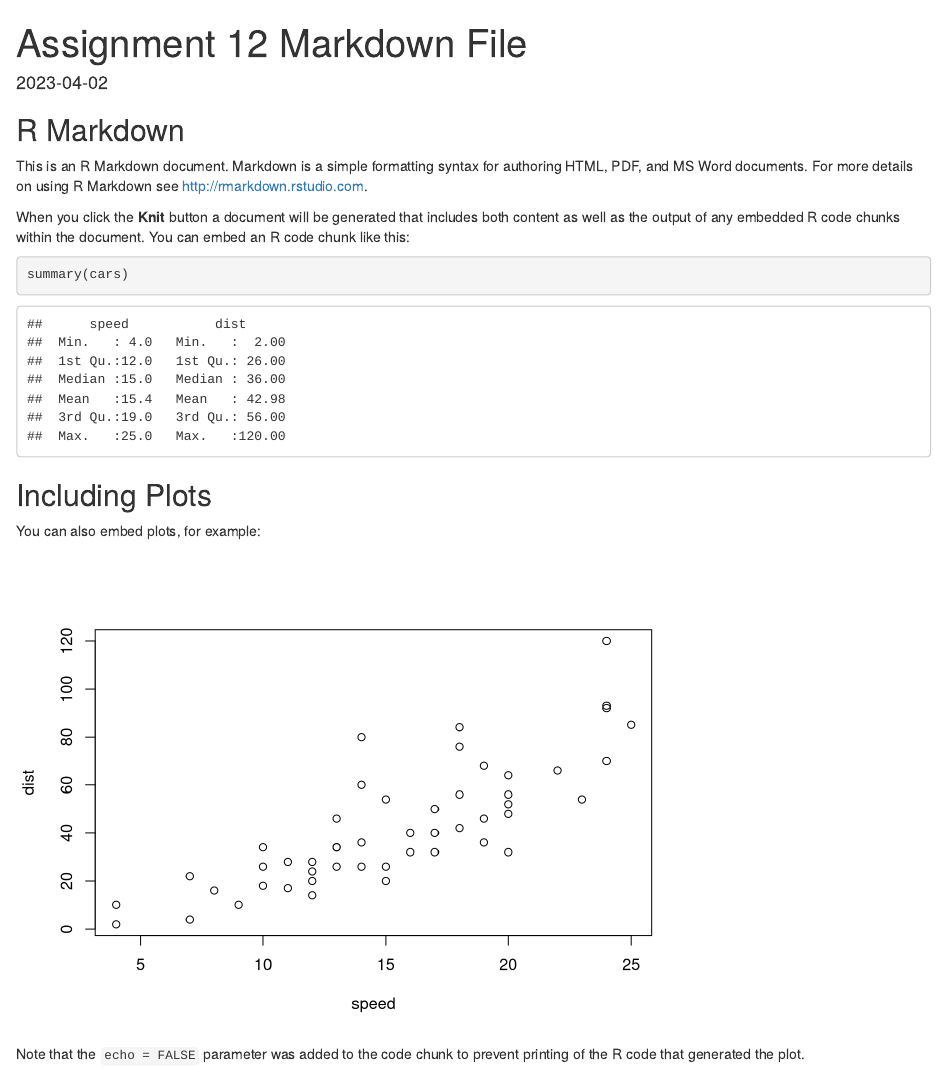
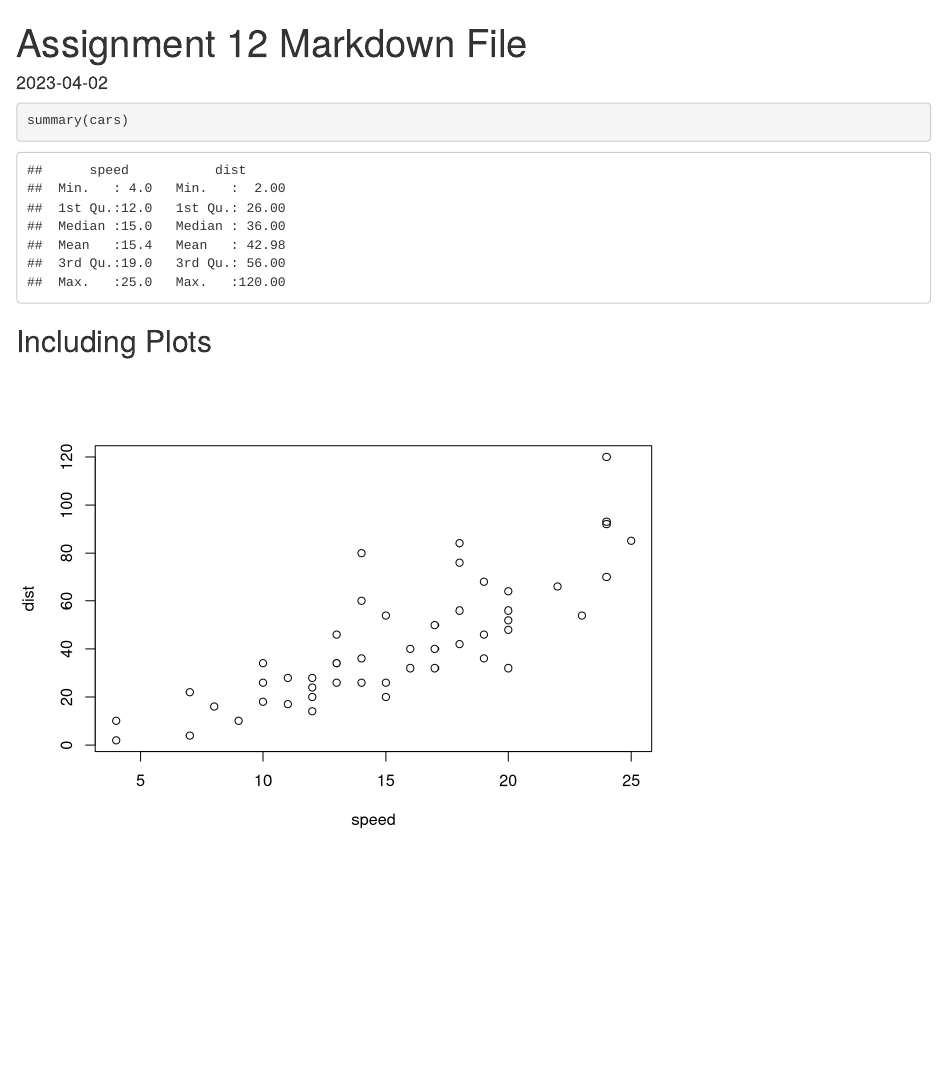
Before and after one commit to aishwaryashiv10/Lis6371, an R Markdown document (Assignment 12.Rmd): the page in a window 1100 px wide, from its top. Rendered offline with R 4.5, knitr and Pandoc, with nearby package versions.

Commit message:
Update Assignment 12.Rmd

````diff
--- a/Assignment 12.Rmd
+++ b/Assignment 12.Rmd
@@ -8,22 +8,12 @@ date: "2023-04-02"
 knitr::opts_chunk$set(echo = TRUE)
 ```
 
-## R Markdown
-
-This is an R Markdown document. Markdown is a simple formatting syntax for authoring HTML, PDF, and MS Word documents. For more details on using R Markdown see <http://rmarkdown.rstudio.com>.
-
-When you click the **Knit** button a document will be generated that includes both content as well as the output of any embedded R code chunks within the document. You can embed an R code chunk like this:
-
 ```{r cars}
 summary(cars)
 ```
 
 ## Including Plots
 
-You can also embed plots, for example:
-
 ```{r cars, echo=FALSE}
 plot(cars)
 ```
-
-Note that the `echo = FALSE` parameter was added to the code chunk to prevent printing of the R code that generated the plot.
````
